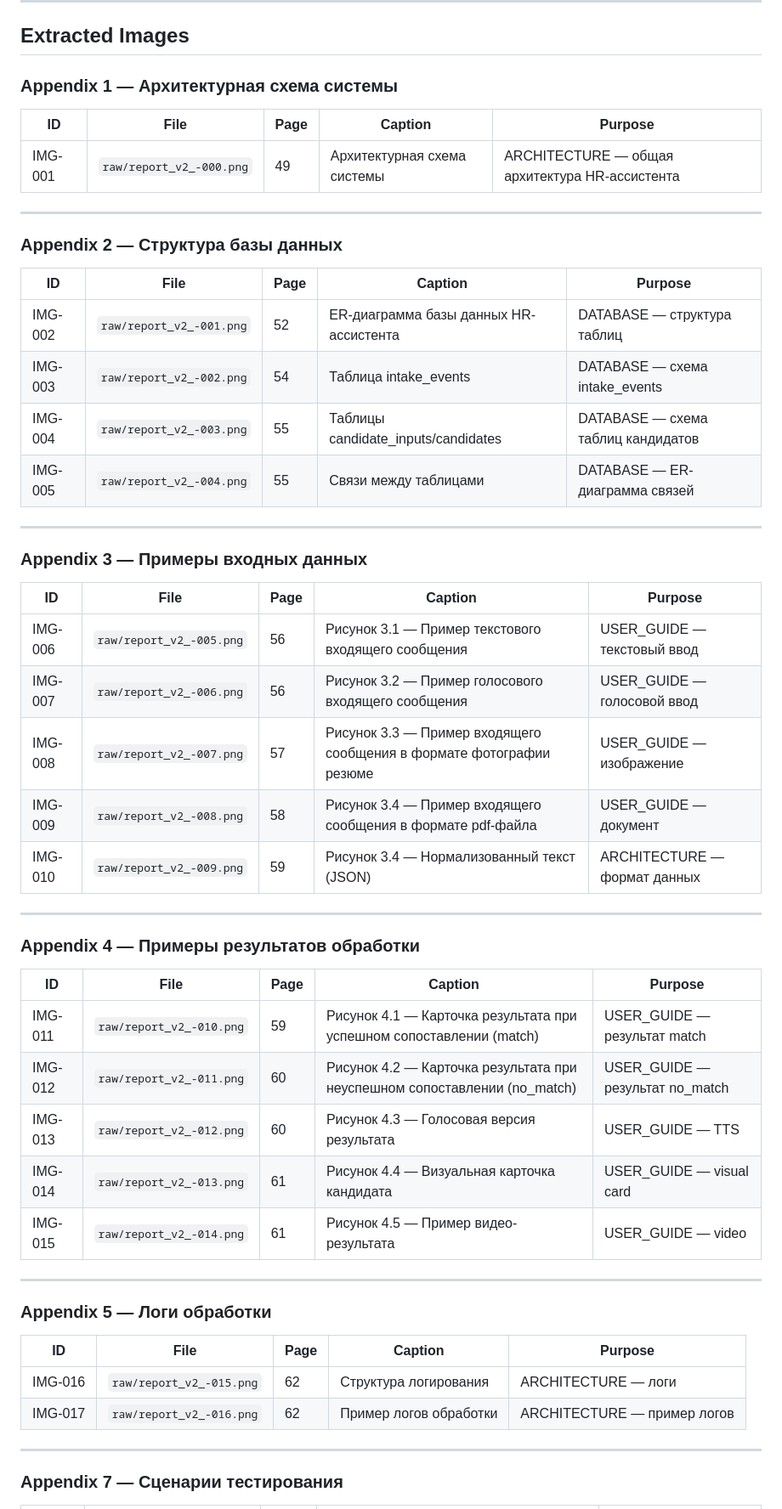
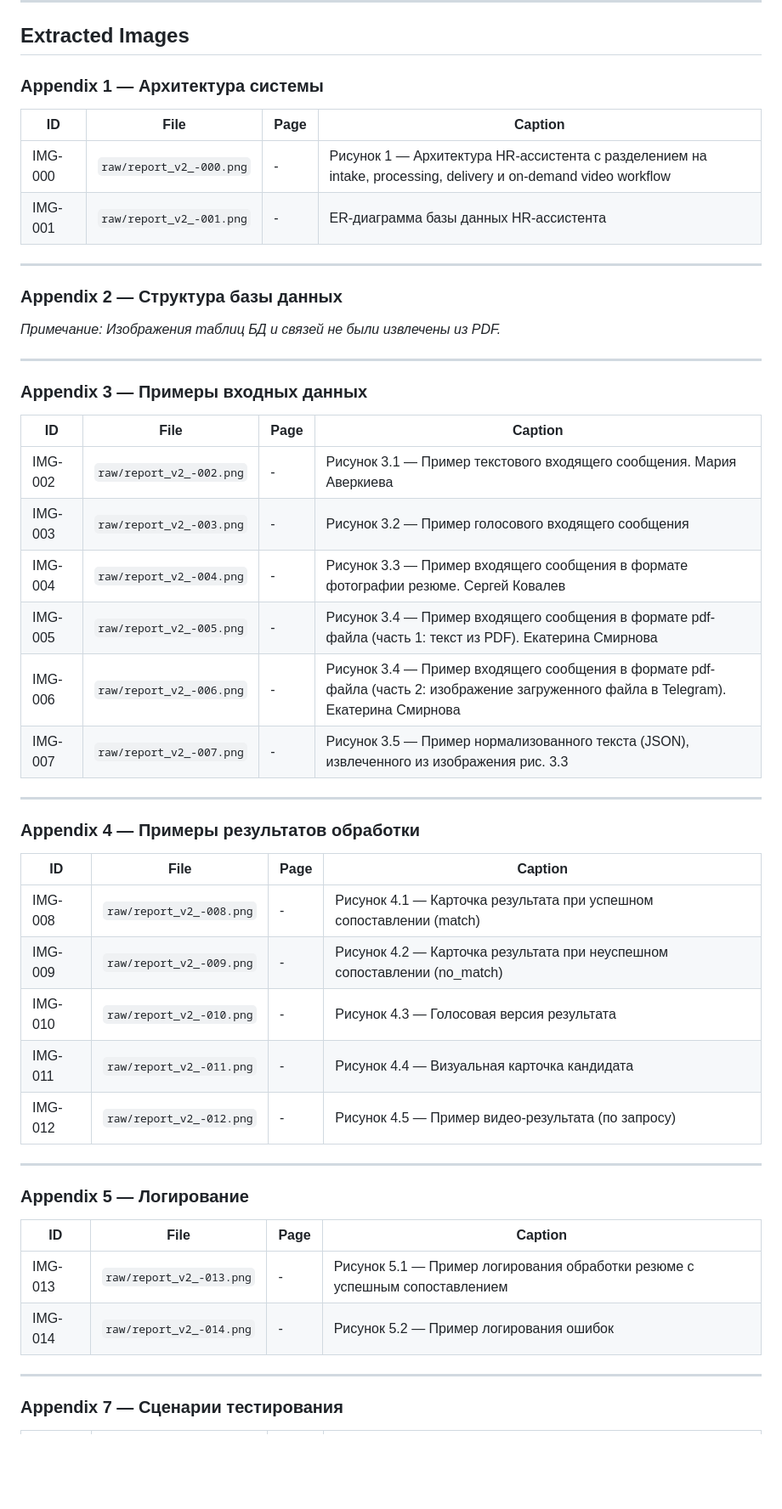
Before and after one commit to AlexLvGulyaev/HR-Assistant, a Markdown page: docs/screenshots/SCREENSHOT_INDEX.md, the part around one of its changes. Shown at 85% size. Drawn GitHub-style; blank space fills up the shorter version.

```diff
--- a/docs/screenshots/SCREENSHOT_INDEX.md
+++ b/docs/screenshots/SCREENSHOT_INDEX.md
@@ -7,55 +7,52 @@
 
 ## Extracted Images
 
-### Appendix 1 — Архитектурная схема системы
+### Appendix 1 — Архитектура системы
 
-| ID | File | Page | Caption | Purpose |
-|----|------|------|---------|---------|
-| IMG-001 | `raw/report_v2_-000.png` | 49 | Архитектурная схема системы | ARCHITECTURE — общая архитектура HR-ассистента |
+| ID | File | Page | Caption |
+|----|------|------|---------|
+| IMG-000 | `raw/report_v2_-000.png` | - | Рисунок 1 — Архитектура HR-ассистента с разделением на intake, processing, delivery и on-demand video workflow |
+| IMG-001 | `raw/report_v2_-001.png` | - | ER-диаграмма базы данных HR-ассистента |
 
 ---
 
 ### Appendix 2 — Структура базы данных
 
-| ID | File | Page | Caption | Purpose |
-|----|------|------|---------|---------|
-| IMG-002 | `raw/report_v2_-001.png` | 52 | ER-диаграмма базы данных HR-ассистента | DATABASE — структура таблиц |
-| IMG-003 | `raw/report_v2_-002.png` | 54 | Таблица intake_events | DATABASE — схема intake_events |
-| IMG-004 | `raw/report_v2_-003.png` | 55 | Таблицы candidate_inputs/candidates | DATABASE — схема таблиц кандидатов |
-| IMG-005 | `raw/report_v2_-004.png` | 55 | Связи между таблицами | DATABASE — ER-диаграмма связей |
+*Примечание: Изображения таблиц БД и связей не были извлечены из PDF.*
 
 ---
 
 ### Appendix 3 — Примеры входных данных
 
-| ID | File | Page | Caption | Purpose |
-|----|------|------|---------|---------|
-| IMG-006 | `raw/report_v2_-005.png` | 56 | Рисунок 3.1 — Пример текстового входящего сообщения | USER_GUIDE — текстовый ввод |
-| IMG-007 | `raw/report_v2_-006.png` | 56 | Рисунок 3.2 — Пример голосового входящего сообщения | USER_GUIDE — голосовой ввод |
-| IMG-008 | `raw/report_v2_-007.png` | 57 | Рисунок 3.3 — Пример входящего сообщения в формате фотографии резюме | USER_GUIDE — изображение |
-| IMG-009 | `raw/report_v2_-008.png` | 58 | Рисунок 3.4 — Пример входящего сообщения в формате pdf-файла | USER_GUIDE — документ |
-| IMG-010 | `raw/report_v2_-009.png` | 59 | Рисунок 3.4 — Нормализованный текст (JSON) | ARCHITECTURE — формат данных |
+| ID | File | Page | Caption |
+|----|------|------|---------|
+| IMG-002 | `raw/report_v2_-002.png` | - | Рисунок 3.1 — Пример текстового входящего сообщения. Мария Аверкиева |
+| IMG-003 | `raw/report_v2_-003.png` | - | Рисунок 3.2 — Пример голосового входящего сообщения |
+| IMG-004 | `raw/report_v2_-004.png` | - | Рисунок 3.3 — Пример входящего сообщения в формате фотографии резюме. Сергей Ковалев |
+| IMG-005 | `raw/report_v2_-005.png` | - | Рисунок 3.4 — Пример входящего сообщения в формате pdf-файла (часть 1: текст из PDF). Екатерина Смирнова |
+| IMG-006 | `raw/report_v2_-006.png` | - | Рисунок 3.4 — Пример входящего сообщения в формате pdf-файла (часть 2: изображение загруженного файла в Telegram). Екатерина Смирнова |
+| IMG-007 | `raw/report_v2_-007.png` | - | Рисунок 3.5 — Пример нормализованного текста (JSON), извлеченного из изображения рис. 3.3 |
 
 ---
 
 ### Appendix 4 — Примеры результатов обработки
 
-| ID | File | Page | Caption | Purpose |
-|----|------|------|---------|---------|
-| IMG-011 | `raw/report_v2_-010.png` | 59 | Рисунок 4.1 — Карточка результата при успешном сопоставлении (match) | USER_GUIDE — результат match |
-| IMG-012 | `raw/report_v2_-011.png` | 60 | Рисунок 4.2 — Карточка результата при неуспешном сопоставлении (no_match) | USER_GUIDE — результат no_match |
-| IMG-013 | `raw/report_v2_-012.png` | 60 | Рисунок 4.3 — Голосовая версия результата | USER_GUIDE — TTS |
-| IMG-014 | `raw/report_v2_-013.png` | 61 | Рисунок 4.4 — Визуальная карточка кандидата | USER_GUIDE — visual card |
-| IMG-015 | `raw/report_v2_-014.png` | 61 | Рисунок 4.5 — Пример видео-результата | USER_GUIDE — video |
+| ID | File | Page | Caption |
+|----|------|------|---------|
+| IMG-008 | `raw/report_v2_-008.png` | - | Рисунок 4.1 — Карточка результата при успешном сопоставлении (match) |
+| IMG-009 | `raw/report_v2_-009.png` | - | Рисунок 4.2 — Карточка результата при неуспешном сопоставлении (no_match) |
+| IMG-010 | `raw/report_v2_-010.png` | - | Рисунок 4.3 — Голосовая версия результата |
+| IMG-011 | `raw/report_v2_-011.png` | - | Рисунок 4.4 — Визуальная карточка кандидата |
+| IMG-012 | `raw/report_v2_-012.png` | - | Рисунок 4.5 — Пример видео-результата (по запросу) |
 
 ---
 
-### Appendix 5 — Логи обработки
+### Appendix 5 — Логирование
 
-| ID | File | Page | Caption | Purpose |
-|----|------|------|---------|---------|
-| IMG-016 | `raw/report_v2_-015.png` | 62 | Структура логирования | ARCHITECTURE — логи |
-| IMG-017 | `raw/report_v2_-016.png` | 62 | Пример логов обработки | ARCHITECTURE — пример логов |
+| ID | File | Page | Caption |
+|----|------|------|---------|
+| IMG-013 | `raw/report_v2_-013.png` | - | Рисунок 5.1 — Пример логирования обработки резюме с успешным сопоставлением |
+| IMG-014 | `raw/report_v2_-014.png` | - | Рисунок 5.2 — Пример логирования ошибок |
 
 ---
 
```
Also changed, not shown: other parts of docs/screenshots/SCREENSHOT_INDEX.md (+47 -51 lines), docs/E2E_SCENARIOS.md (+2 -2 lines), docs/USER_GUIDE.md (+18 -35 lines).
